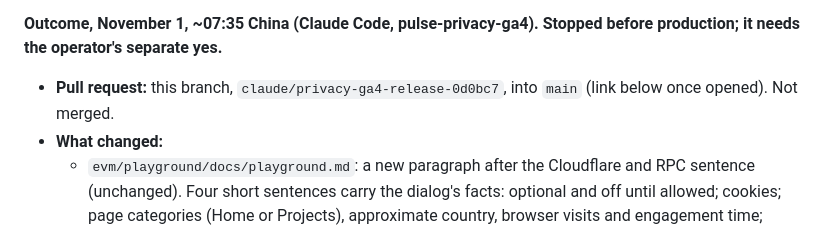
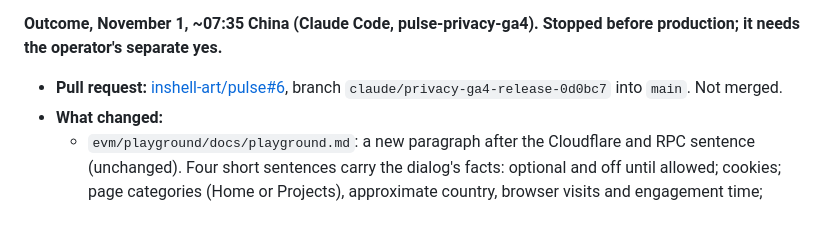
Before and after one commit to inshell-art/pulse, a Markdown page: docs/ops-handoff-2026-10-31-privacy-ga4.md, the part around the change. Rendered like a GitHub page.

Commit message:
docs: link the privacy-text release pull request
Co-Authored-By: Claude Opus 5.5 <noreply@anthropic.com>

```diff
--- a/docs/ops-handoff-2026-10-31-privacy-ga4.md
+++ b/docs/ops-handoff-2026-10-31-privacy-ga4.md
@@ -136,8 +136,8 @@ production command will carry the same guard.
 **Outcome, November 1, ~07:35 China (Claude Code, pulse-privacy-ga4). Stopped
 before production; it needs the operator's separate yes.**
 
-- **Pull request:** this branch, `claude/privacy-ga4-release-0d0bc7`, into
-  `main` (link below once opened). Not merged.
+- **Pull request:** [inshell-art/pulse#6](https://github.com/inshell-art/pulse/pull/6),
+  branch `claude/privacy-ga4-release-0d0bc7` into `main`. Not merged.
 - **What changed:**
   - `evm/playground/docs/playground.md`: a new paragraph after the Cloudflare
     and RPC sentence (unchanged). Four short sentences carry the dialog's facts:
```
